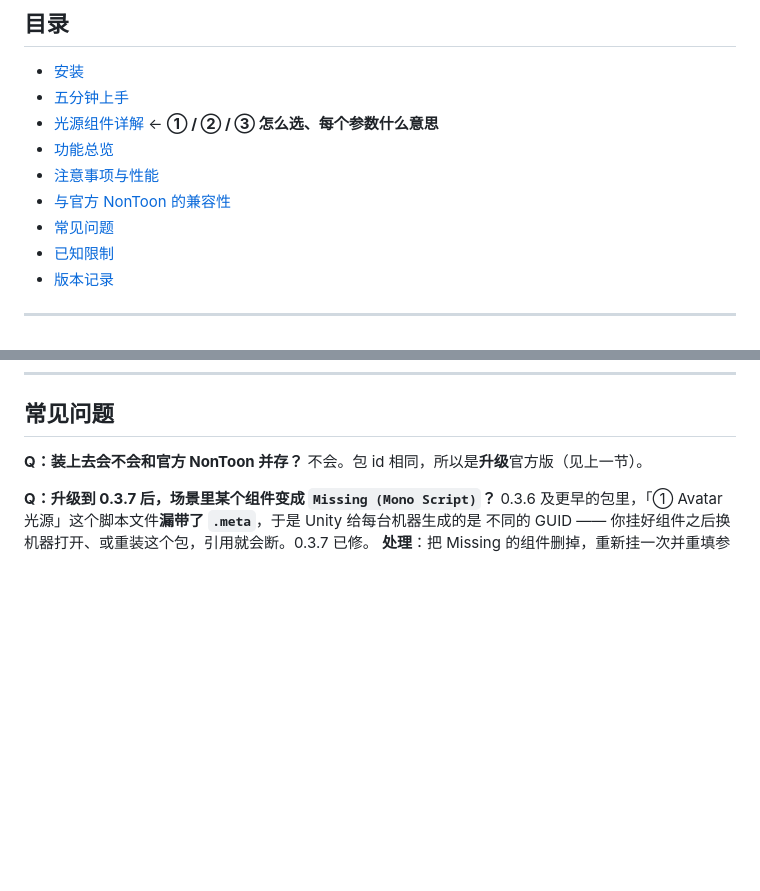
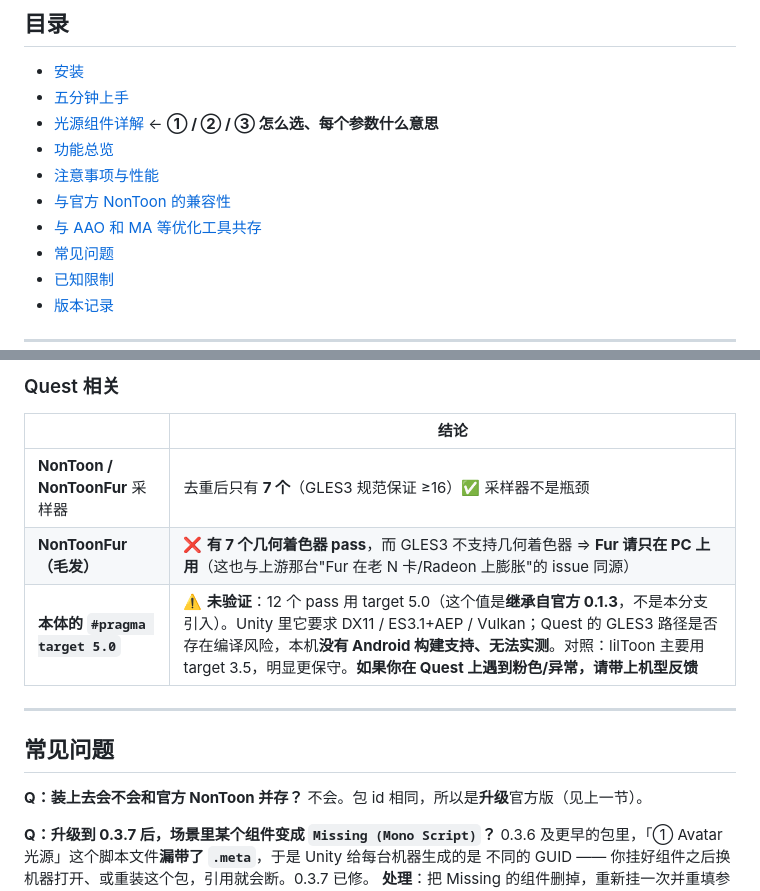
Before and after one commit to 123cy321/VPM-nontoon-fork, a Markdown page: README.md, 2 parts joined by grey strips. GitHub-like rendering; blank space fills up the shorter version.

```diff
--- a/README.md
+++ b/README.md
@@ -26,6 +26,7 @@
 - [功能总览](#功能总览)
 - [注意事项与性能](#注意事项与性能)
 - [与官方 NonToon 的兼容性](#与官方-nontoon-的兼容性)
+- [与 AAO 和 MA 等优化工具共存](#与-aao-和-ma-等优化工具共存)
 - [常见问题](#常见问题)
 - [已知限制](#已知限制)
 - [版本记录](#版本记录)
@@ -415,3 +470,12 @@ lilToon 官方建议 VRChat 里把下限放在 **0.0~0.2**；本插件默认给
+### Quest 相关
+
+| | 结论 |
+|---|---|
+| **NonToon / NonToonFur** 采样器 | 去重后只有 **7 个**（GLES3 规范保证 ≥16）✅ 采样器不是瓶颈 |
+| **NonToonFur（毛发）** | ❌ **有 7 个几何着色器 pass**，而 GLES3 不支持几何着色器 ⇒ **Fur 请只在 PC 上用**（这也与上游那台"Fur 在老 N 卡/Radeon 上膨胀"的 issue 同源） |
+| **本体的 `#pragma target 5.0`** | ⚠️ **未验证**：12 个 pass 用 target 5.0（这个值是**继承自官方 0.1.3**，不是本分支引入）。Unity 里它要求 DX11 / ES3.1+AEP / Vulkan；Quest 的 GLES3 路径是否存在编译风险，本机**没有 Android 构建支持、无法实测**。对照：lilToon 主要用 target 3.5，明显更保守。**如果你在 Quest 上遇到粉色/异常，请带上机型反馈** |
+---
+
 ## 常见问题
 
 **Q：装上去会不会和官方 NonToon 并存？**
```
Also changed, not shown: other parts of README.md (+54 -0 lines).
